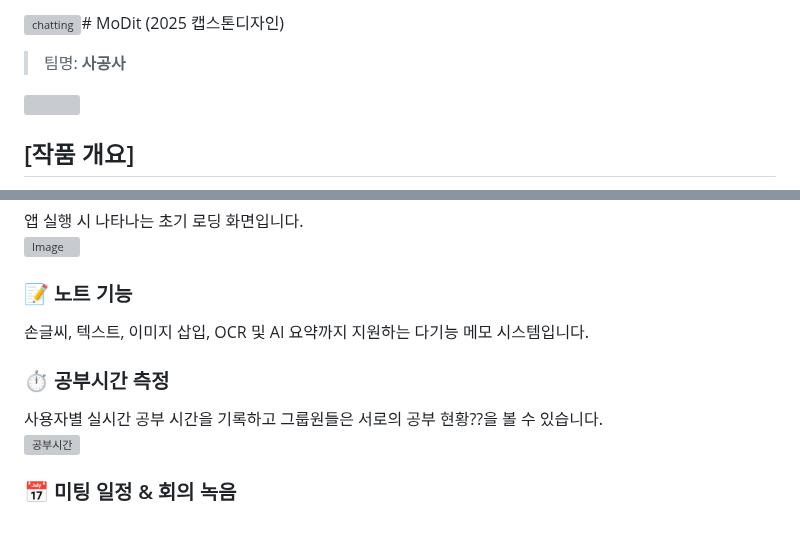
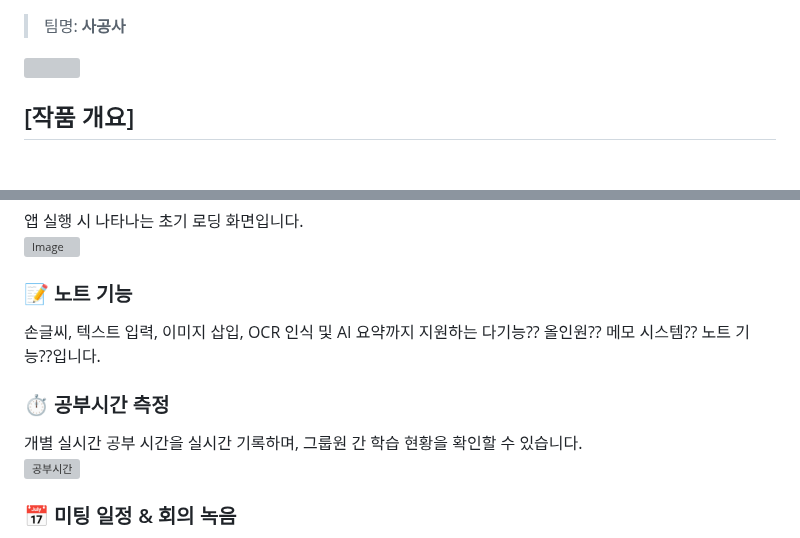
Before and after one commit to zihoo318/MoDit, a Markdown page: README.md, 2 parts joined by grey strips. Drawn GitHub-style; blank space fills up the shorter version; grey boxes are pictures that could not be loaded.

```diff
--- a/README.md
+++ b/README.md
@@ -1,4 +1,3 @@
-![chatting](https://github.com/user-attachments/assets/cb9cb2e0-1cea-4580-9577-5ea250eeac04)# MoDit (2025 캡스톤디자인)
 > 팀명: **사공사**
 
 <img src="https://github.com/user-attachments/assets/60a37c32-10dc-4c77-9921-d06dbd9d7623" width="300"/>
@@ -91,10 +90,10 @@ Flutter 앱은 Flask 서버에 HTTP 요청을 보내며 다음과 같이 연동
 ![Image](https://github.com/user-attachments/assets/88875736-8297-438a-be6f-3779ade382d8)
 
 ### 📝 노트 기능
-손글씨, 텍스트, 이미지 삽입, OCR 및 AI 요약까지 지원하는 다기능 메모 시스템입니다.
+손글씨, 텍스트 입력, 이미지 삽입, OCR 인식 및 AI 요약까지 지원하는 다기능?? 올인원?? 메모 시스템?? 노트 기능??입니다.
 
 ### ⏱️ 공부시간 측정
-사용자별 실시간 공부 시간을 기록하고 그룹원들은 서로의 공부 현황??을 볼 수 있습니다.
+개별 실시간 공부 시간을 실시간 기록하며, 그룹원 간 학습 현황을 확인할 수 있습니다.
 ![공부시간](assets/공부시간화면.gif)
 
 ### 📅 미팅 일정 & 회의 녹음
```
